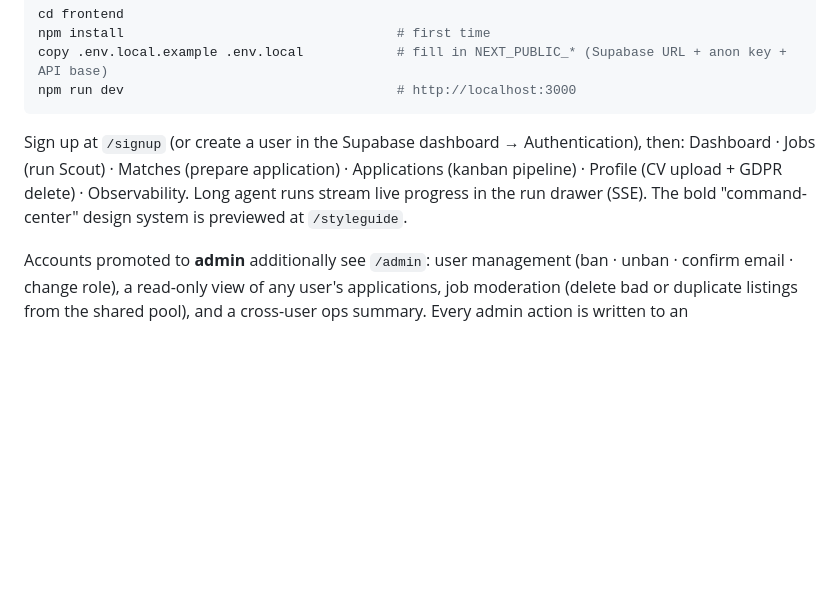
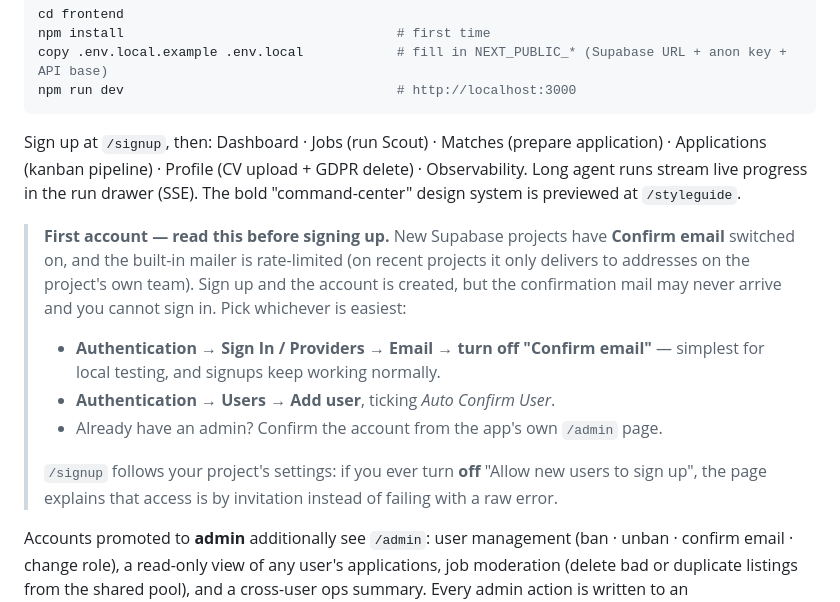
Before and after one commit to mhju1988/job-agent-whs, a Markdown page: README.md, the part around the change. GitHub-like rendering; blank space fills up the shorter version.

Commit message:
docs: warn about email confirmation before a first signup
A fresh clone points at a fresh Supabase project, which has "Confirm email"
on by default and a rate-limited built-in mailer that on recent projects only
delivers to the project's own team. Signing up therefore creates the account
but may never deliver the confirmation, leaving a new user stuck at the login
screen with nothing explaining why — the most likely first experience for
anyone evaluating this repo.

Lists the three ways out and notes that /signup follows the project's own
signup setting, so the closed-access panel is not something a cloner will
hit unless they turn signups off themselves.

````diff
--- a/README.md
+++ b/README.md
@@ -99,7 +99,14 @@ npm install                                   # first time
 copy .env.local.example .env.local            # fill in NEXT_PUBLIC_* (Supabase URL + anon key + API base)
 npm run dev                                   # http://localhost:3000
 ```
-Sign up at `/signup` (or create a user in the Supabase dashboard → Authentication), then: Dashboard · Jobs (run Scout) · Matches (prepare application) · Applications (kanban pipeline) · Profile (CV upload + GDPR delete) · Observability. Long agent runs stream live progress in the run drawer (SSE). The bold "command-center" design system is previewed at `/styleguide`.
+Sign up at `/signup`, then: Dashboard · Jobs (run Scout) · Matches (prepare application) · Applications (kanban pipeline) · Profile (CV upload + GDPR delete) · Observability. Long agent runs stream live progress in the run drawer (SSE). The bold "command-center" design system is previewed at `/styleguide`.
+
+> **First account — read this before signing up.** New Supabase projects have **Confirm email** switched on, and the built-in mailer is rate-limited (on recent projects it only delivers to addresses on the project's own team). Sign up and the account is created, but the confirmation mail may never arrive and you cannot sign in. Pick whichever is easiest:
+> - **Authentication → Sign In / Providers → Email → turn off "Confirm email"** — simplest for local testing, and signups keep working normally.
+> - **Authentication → Users → Add user**, ticking *Auto Confirm User*.
+> - Already have an admin? Confirm the account from the app's own `/admin` page.
+>
+> `/signup` follows your project's settings: if you ever turn **off** "Allow new users to sign up", the page explains that access is by invitation instead of failing with a raw error.
 
 Accounts promoted to **admin** additionally see `/admin`: user management (ban · unban · confirm email · change role), a read-only view of any user's applications, job moderation (delete bad or duplicate listings from the shared pool), and a cross-user ops summary. Every admin action is written to an `admin_audit_log` row.
 
````
